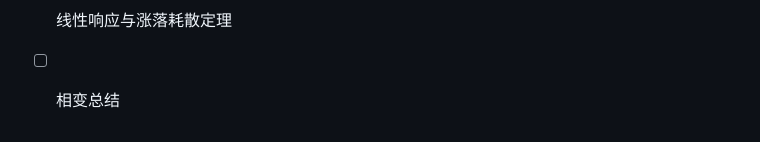
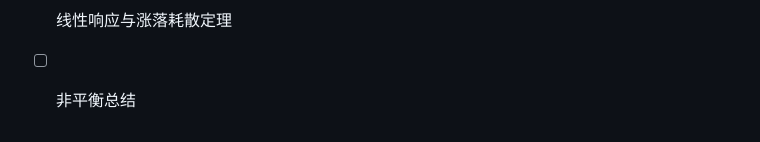
Before and after one commit to Bessgendre/Introduction-to-Statistical-Mechanics, a Markdown page: README.md, the part around the change. GitHub-like rendering.

```diff
--- a/README.md
+++ b/README.md
@@ -166,4 +166,4 @@ $$
 * [ ] 分布的演化：薛定谔绘景
 * [ ] 力学量的演化：海森堡绘景
 * [ ] 线性响应与涨落耗散定理
-* [ ] 相变总结
+* [ ] 非平衡总结
```
